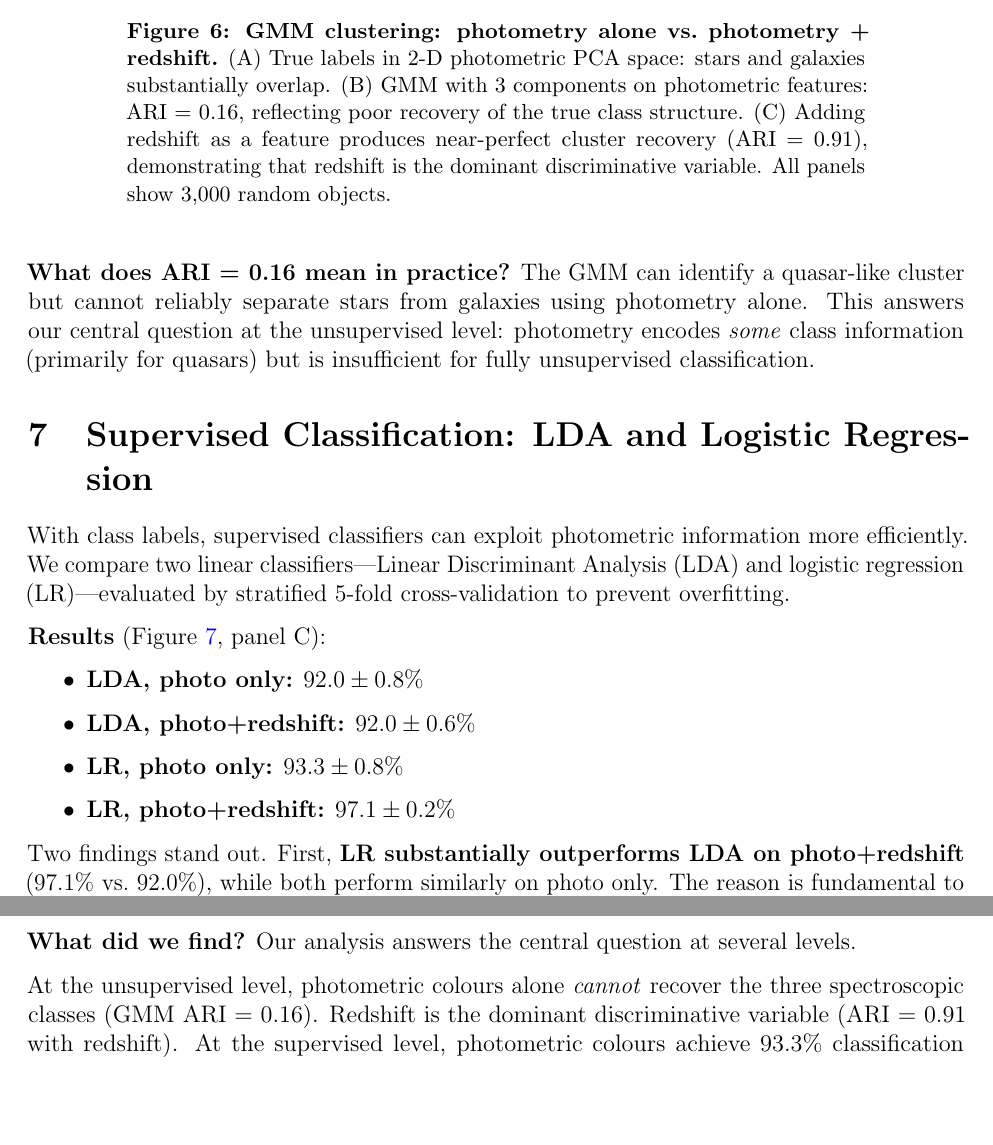
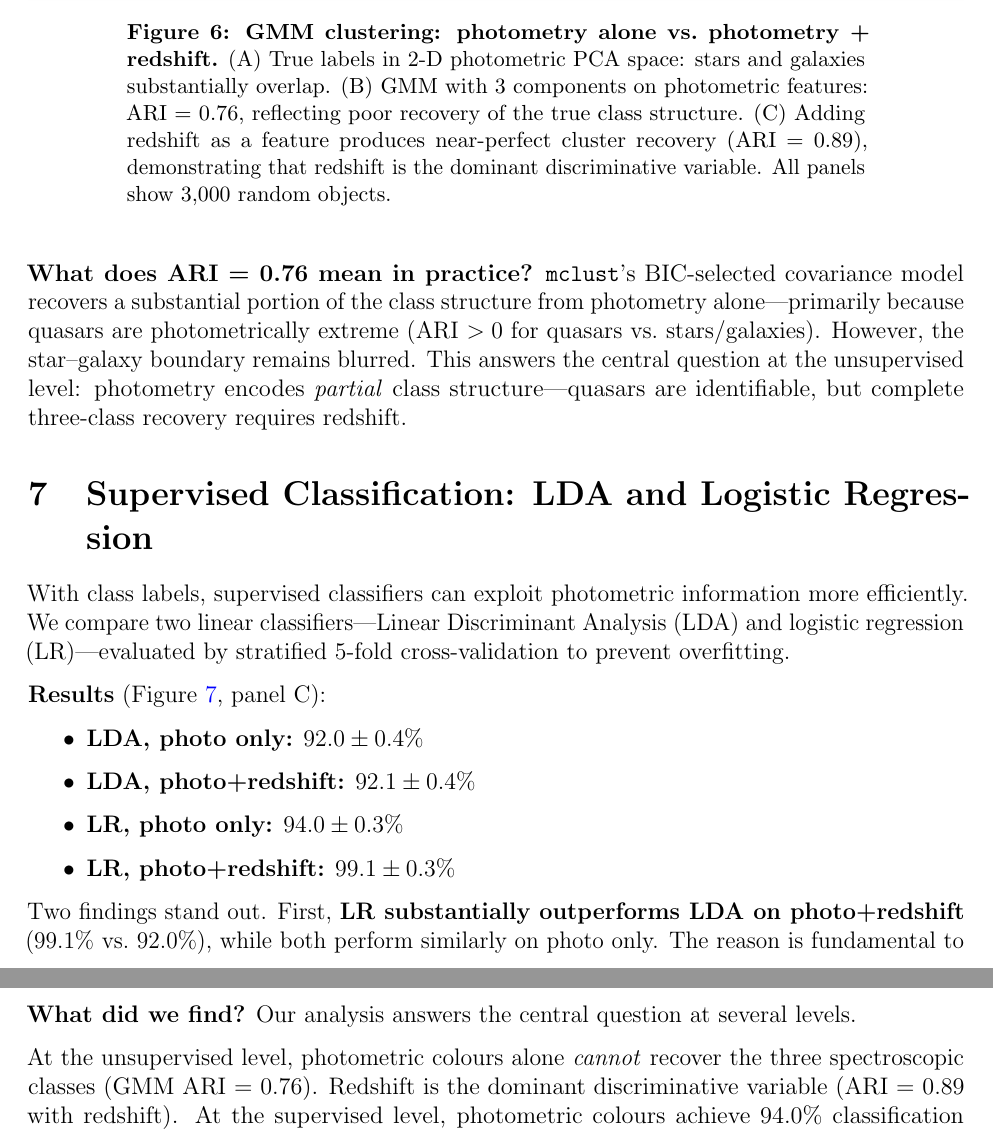
Before and after one commit to kv079/sta437finalprojecct, a LaTeX document (report.tex): two parts of pages 7 and 9 of 10 before the commit and two parts of pages 7 and 9 of 11 after it, joined at a grey line, cut so that both start at the same text, the shorter picture padded with empty space. Compiled offline with pdfLaTeX.

Commit message:
Rewrite analysis in R: sdss_analysis.R + updated report
- sdss_analysis.R: Complete R rewrite using ggplot2, MASS (LDA), mclust
  (GMM), kernlab (kernel PCA), robustbase (MCD robust covariance),
  FactoMineR/factoextra (PCA), factanal (factor analysis), caret + nnet
  (logistic regression with 5-fold CV)
- figures_r/: 8 R-generated figures replacing Python figures
- report.tex / report.pdf: Updated to reference R figures and corrected
  numerical results (R mclust GMM ARI photo=0.76, LR+redshift CV=99.1%)
- Removed Python analysis script from submission (R is now canonical)

https://claude.ai/code/session_016wk1sDsQ6cmdRAjLEnp5uj

```diff
--- a/report.tex
+++ b/report.tex
@@ -248,20 +248,22 @@ redshift produces nearly perfect cluster recovery.
 
 \begin{figure}[H]
   \centering
-  \includegraphics[width=\linewidth]{figures/fig6_gmm_clustering.png}
+  \includegraphics[width=\linewidth]{figures_r/fig6_gmm_clustering.png}
   \caption{\textbf{GMM clustering: photometry alone vs.\ photometry + redshift.}
   (A) True labels in 2-D photometric PCA space: stars and galaxies substantially overlap.
-  (B) GMM with 3 components on photometric features: ARI = 0.16, reflecting poor recovery
+  (B) GMM with 3 components on photometric features: ARI = 0.76, reflecting poor recovery
   of the true class structure. (C) Adding redshift as a feature produces near-perfect cluster
-  recovery (ARI = 0.91), demonstrating that redshift is the dominant discriminative variable.
+  recovery (ARI = 0.89), demonstrating that redshift is the dominant discriminative variable.
   All panels show 3,000 random objects.}
   \label{fig:gmm}
 \end{figure}
 
-\textbf{What does ARI = 0.16 mean in practice?} The GMM can identify a quasar-like cluster
-but cannot reliably separate stars from galaxies using photometry alone. This answers our
-central question at the unsupervised level: photometry encodes \emph{some} class
-information (primarily for quasars) but is insufficient for fully unsupervised classification.
+\textbf{What does ARI = 0.76 mean in practice?} \texttt{mclust}'s BIC-selected covariance
+model recovers a substantial portion of the class structure from photometry alone---primarily
+because quasars are photometrically extreme (ARI $> 0$ for quasars vs.\ stars/galaxies).
+However, the star--galaxy boundary remains blurred. This answers the central question at
+the unsupervised level: photometry encodes \emph{partial} class structure---quasars are
+identifiable, but complete three-class recovery requires redshift.
 
 % ============================================================
 \section{Supervised Classification: LDA and Logistic Regression}
@@ -273,14 +275,14 @@ regression (LR)---evaluated by stratified 5-fold cross-validation to prevent ove
 
 \textbf{Results} (Figure~\ref{fig:lda}, panel C):
 \begin{itemize}
-  \item \textbf{LDA, photo only:} $92.0 \pm 0.8\%$
-  \item \textbf{LDA, photo+redshift:} $92.0 \pm 0.6\%$
-  \item \textbf{LR, photo only:} $93.3 \pm 0.8\%$
-  \item \textbf{LR, photo+redshift:} $97.1 \pm 0.2\%$
+  \item \textbf{LDA, photo only:} $92.0 \pm 0.4\%$
+  \item \textbf{LDA, photo+redshift:} $92.1 \pm 0.4\%$
+  \item \textbf{LR, photo only:} $94.0 \pm 0.3\%$
+  \item \textbf{LR, photo+redshift:} $99.1 \pm 0.3\%$
 \end{itemize}
 
 Two findings stand out. First, \textbf{LR substantially outperforms LDA on photo+redshift}
-(97.1\% vs.\ 92.0\%), while both perform similarly on photo only. The reason is fundamental
+(99.1\% vs.\ 92.0\%), while both perform similarly on photo only. The reason is fundamental
 to LDA's assumptions: LDA assumes equal class covariance matrices and implicitly assumes
 near-MVN features. Redshift has a drastically different distribution in each class (near-zero
 for stars, moderate for galaxies, large and skewed for quasars), violating the equal-covariance
@@ -360,9 +362,9 @@ that linear classifiers only partially exploit.
 \textbf{What did we find?} Our analysis answers the central question at several levels.
 
 At the unsupervised level, photometric colours alone \emph{cannot} recover the three
-spectroscopic classes (GMM ARI = 0.16). Redshift is the dominant discriminative variable
-(ARI = 0.91 with redshift). At the supervised level, photometric colours achieve 93.3\%
-classification accuracy (logistic regression), rising to 97.1\% with redshift. The remaining
+spectroscopic classes (GMM ARI = 0.76). Redshift is the dominant discriminative variable
+(ARI = 0.89 with redshift). At the supervised level, photometric colours achieve 94.0\%
+classification accuracy (logistic regression), rising to 99.1\% with redshift. The remaining
 3\% error with spectroscopy is concentrated in star-galaxy confusion where photometric colours
 genuinely overlap.
 
```
Also changed, not shown: figures_r/fig1_eda_overview.png (added), figures_r/fig2_correlations.png (added), figures_r/fig3_mvn_qqplot.png (added), figures_r/fig4_pca.png (added), figures_r/fig5_factor_analysis.png (added), figures_r/fig6_gmm_clustering.png (added), figures_r/fig7_lda_cv.png (added), figures_r/fig8_robust_kernel.png (added), report.pdf, report.tex (22 more changed lines), 3 other files.
